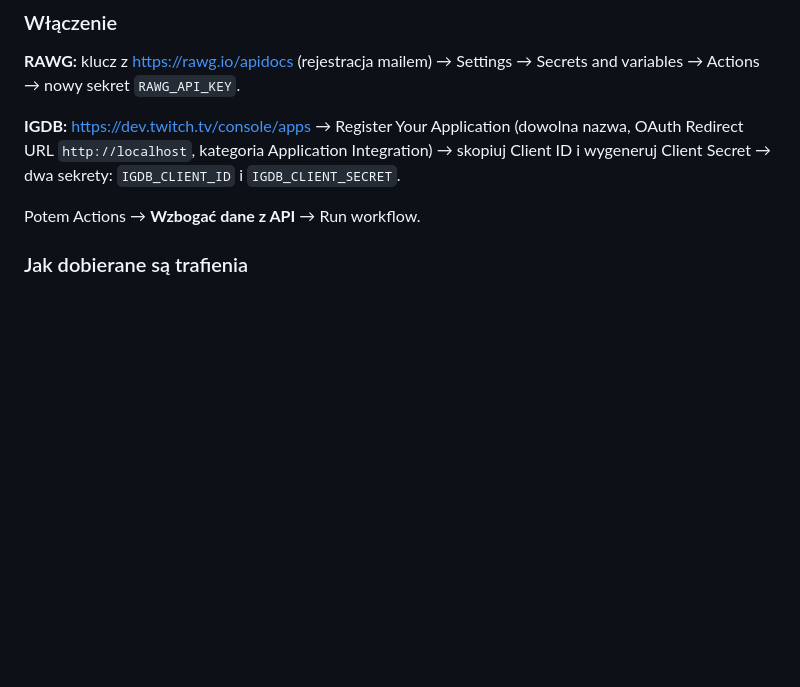
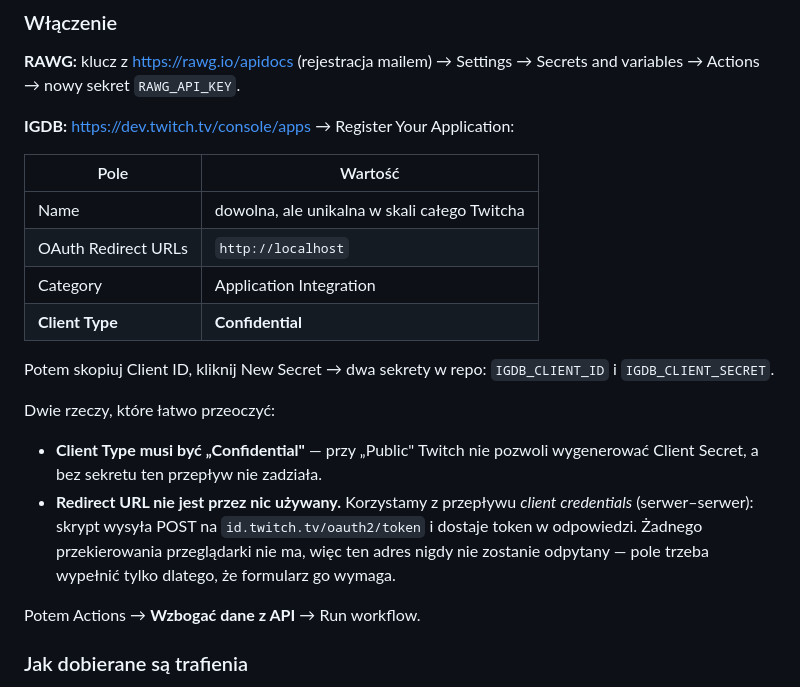
Before and after one commit to jackgranatowski/video-games-collection, a Markdown page: README.md, the part around the change. Drawn GitHub-style; blank space fills up the shorter version.

Commit message:
README: doprecyzowanie rejestracji aplikacji IGDB na Twitchu
Client Type musi być ustawiony na Confidential — przy Public Twitch nie
pozwala wygenerować Client Secret, którego wymaga przepływ client
credentials.

Wyjaśnione też, że OAuth Redirect URL nie jest przez nic używany:
uwierzytelniamy się serwer-serwer, bez przekierowania przeglądarki.
Pole trzeba wypełnić tylko dlatego, że formularz go wymaga.

Co-Authored-By: Claude Opus 5 <noreply@anthropic.com>
Claude-Session: https://claude.ai/code/session_013go3SGmwnFUei5AYzA3Azg

```diff
--- a/README.md
+++ b/README.md
@@ -104,9 +104,26 @@ strona działa jak wcześniej, po prostu bez okładek.
 **RAWG:** klucz z https://rawg.io/apidocs (rejestracja mailem) → Settings → Secrets and
 variables → Actions → nowy sekret `RAWG_API_KEY`.
 
-**IGDB:** https://dev.twitch.tv/console/apps → Register Your Application (dowolna nazwa,
-OAuth Redirect URL `http://localhost`, kategoria Application Integration) → skopiuj
-Client ID i wygeneruj Client Secret → dwa sekrety: `IGDB_CLIENT_ID` i `IGDB_CLIENT_SECRET`.
+**IGDB:** https://dev.twitch.tv/console/apps → Register Your Application:
+
+| Pole | Wartość |
+|---|---|
+| Name | dowolna, ale unikalna w skali całego Twitcha |
+| OAuth Redirect URLs | `http://localhost` |
+| Category | Application Integration |
+| **Client Type** | **Confidential** |
+
+Potem skopiuj Client ID, kliknij New Secret → dwa sekrety w repo: `IGDB_CLIENT_ID`
+i `IGDB_CLIENT_SECRET`.
+
+Dwie rzeczy, które łatwo przeoczyć:
+
+- **Client Type musi być „Confidential"** — przy „Public" Twitch nie pozwoli wygenerować
+  Client Secret, a bez sekretu ten przepływ nie zadziała.
+- **Redirect URL nie jest przez nic używany.** Korzystamy z przepływu *client credentials*
+  (serwer–serwer): skrypt wysyła POST na `id.twitch.tv/oauth2/token` i dostaje token
+  w odpowiedzi. Żadnego przekierowania przeglądarki nie ma, więc ten adres nigdy nie
+  zostanie odpytany — pole trzeba wypełnić tylko dlatego, że formularz go wymaga.
 
 Potem Actions → **Wzbogać dane z API** → Run workflow.
 
```
